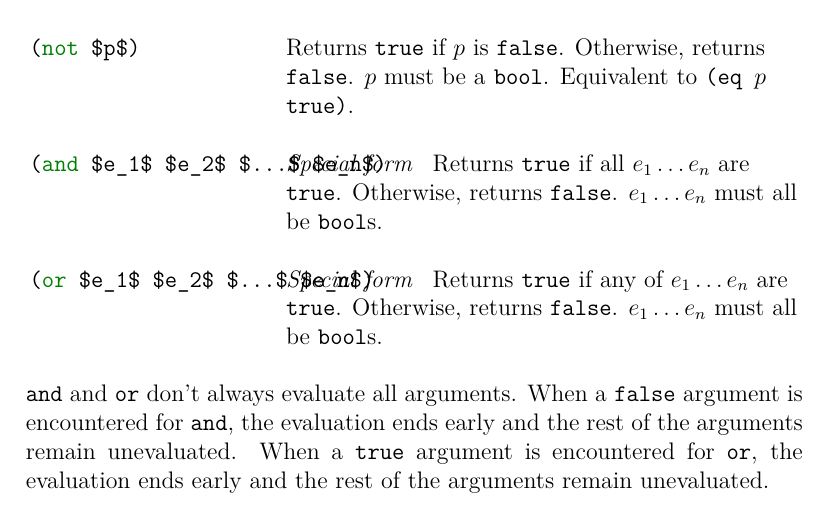
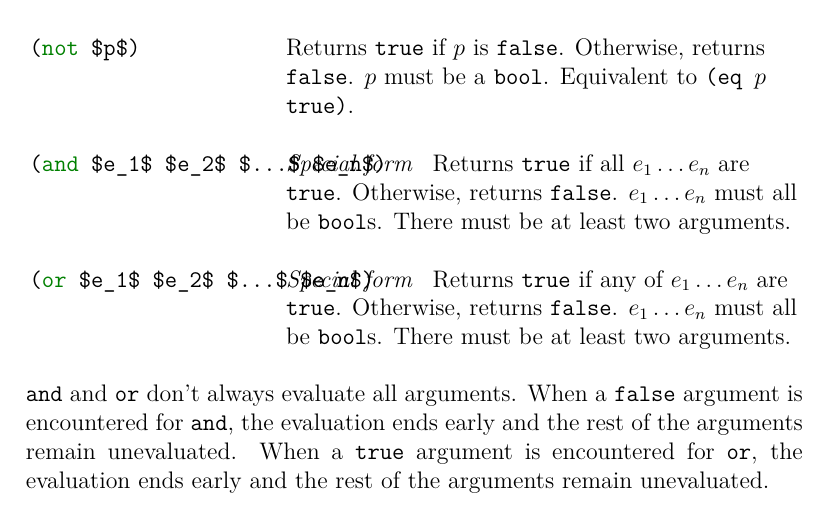
Before and after one commit to csun-comp430-s22/lispy, a LaTeX document (doc/manual.tex, which reads doc/manual/builtins.tex): part of page 18 of 24, cut so that both start at the same text. Compiled offline with pdfLaTeX.

Commit message:
Docs: clarify that `and` and `or` need >= 2 args

```diff
--- a/doc/manual/builtins.tex
+++ b/doc/manual/builtins.tex
@@ -104,7 +104,7 @@ While discussing functions here, all arguments can be assumed to be evaluated un
             (and ?$e_1$? ?$e_2$? ?$\ldots$? ?$e_n$?)
         \end{cminted}
     \end{minipage}
-    & \specialf/ Returns \texttt{true} if all $e_1 \ldots e_n$ are \texttt{true}. Otherwise, returns \texttt{false}. $e_1 \ldots e_n$ must all be \texttt{bool}s.
+    & \specialf/ Returns \texttt{true} if all $e_1 \ldots e_n$ are \texttt{true}. Otherwise, returns \texttt{false}. $e_1 \ldots e_n$ must all be \texttt{bool}s. There must be at least two arguments.
     \\ \\
     \begin{minipage}[t]{\linewidth}
         \centering
@@ -112,7 +112,7 @@ While discussing functions here, all arguments can be assumed to be evaluated un
             (or ?$e_1$? ?$e_2$? ?$\ldots$? ?$e_n$?)
         \end{cminted}
     \end{minipage}
-    & \specialf/ Returns \texttt{true} if any of $e_1 \ldots e_n$ are \texttt{true}. Otherwise, returns \texttt{false}. $e_1 \ldots e_n$ must all be \texttt{bool}s.
+    & \specialf/ Returns \texttt{true} if any of $e_1 \ldots e_n$ are \texttt{true}. Otherwise, returns \texttt{false}. $e_1 \ldots e_n$ must all be \texttt{bool}s. There must be at least two arguments.
 \end{funcdefs}
 
 \noindent \texttt{and} and \texttt{or} don't always evaluate all arguments. When a \texttt{false} argument is encountered for \texttt{and}, the evaluation ends early and the rest of the arguments remain unevaluated. When a \texttt{true} argument is encountered for \texttt{or}, the evaluation ends early and the rest of the arguments remain unevaluated.
```
